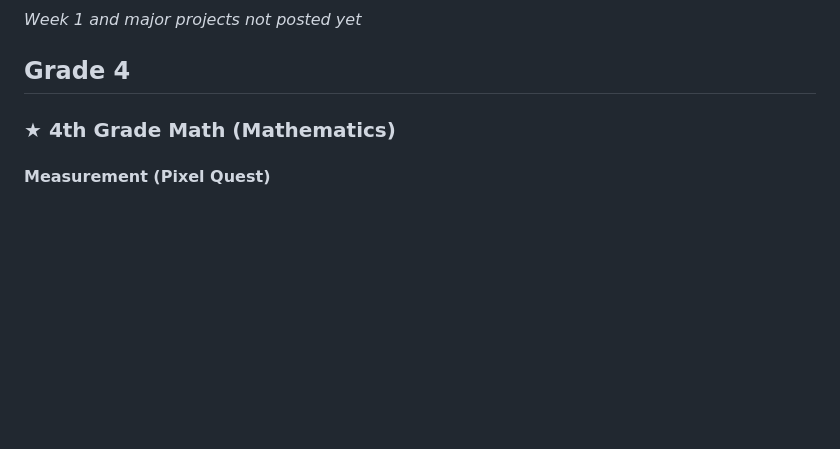
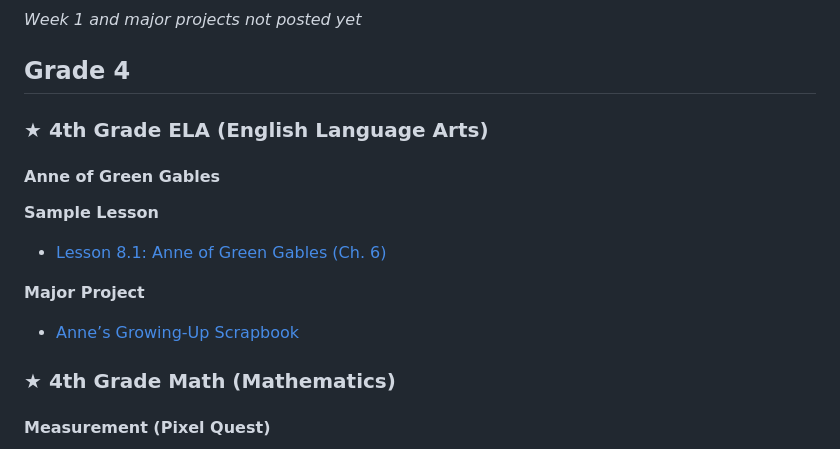
Before and after one commit to optimaondemand/optima-pilot-samples, a Markdown page: README.md, the part around the change. GitHub-like rendering; blank space fills up the shorter version.

Commit message:
README: add 4th Grade ELA (Anne of Green Gables Lesson 8.1 + Anne's Growing-Up Scrapbook project)

```diff
--- a/README.md
+++ b/README.md
@@ -13,6 +13,18 @@ _Week 1 and major projects not posted yet_
 _Week 1 and major projects not posted yet_
 
 ## Grade 4
+
+### ★ 4th Grade ELA (English Language Arts)
+
+#### Anne of Green Gables
+
+**Sample Lesson**
+
+- [Lesson 8.1: Anne of Green Gables (Ch. 6)](https://optimaondemand.github.io/optima-4th-ela/lesson-8-1-anne-ch6.html)
+
+**Major Project**
+
+- [Anne’s Growing-Up Scrapbook](https://optimaondemand.github.io/optima-4th-ela/lesson-14-scrapbook.html)
 
 ### ★ 4th Grade Math (Mathematics)
 
```
